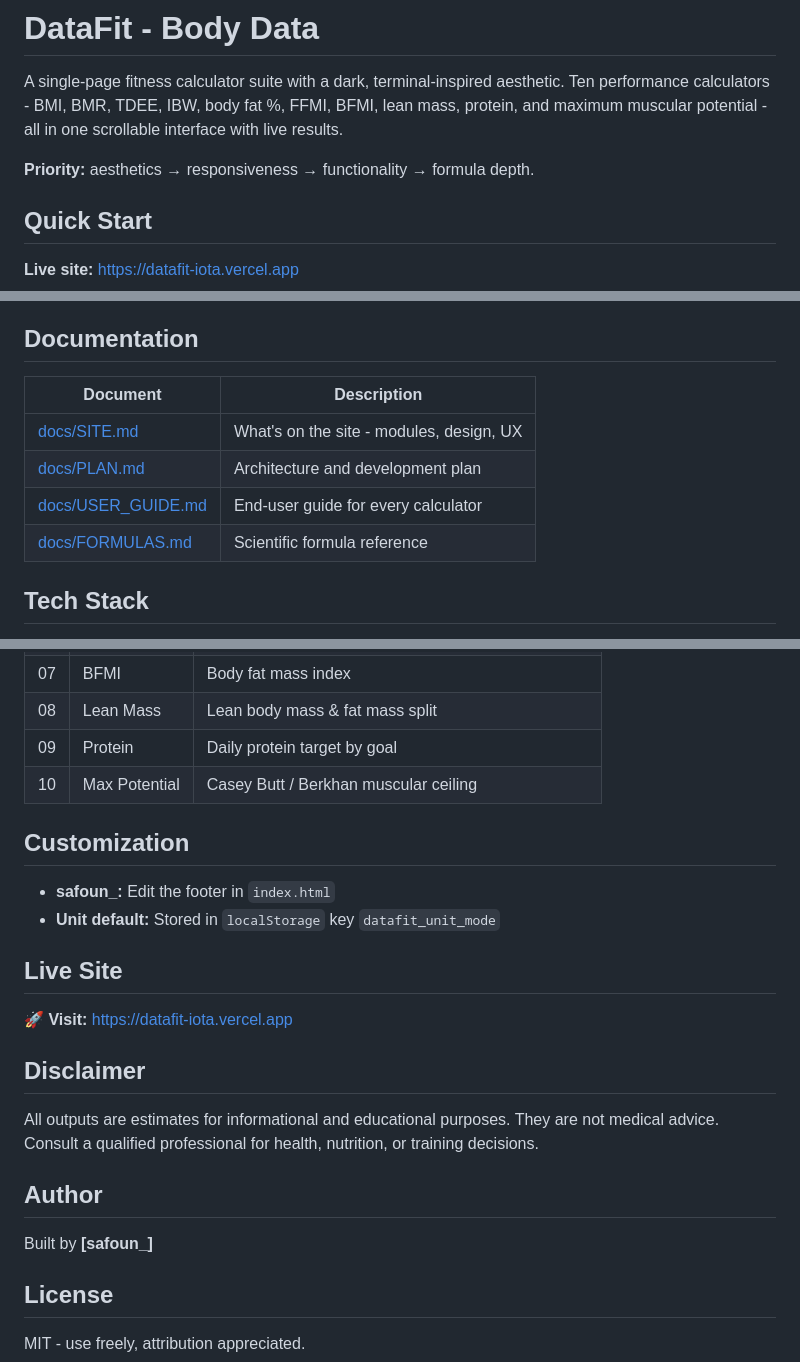
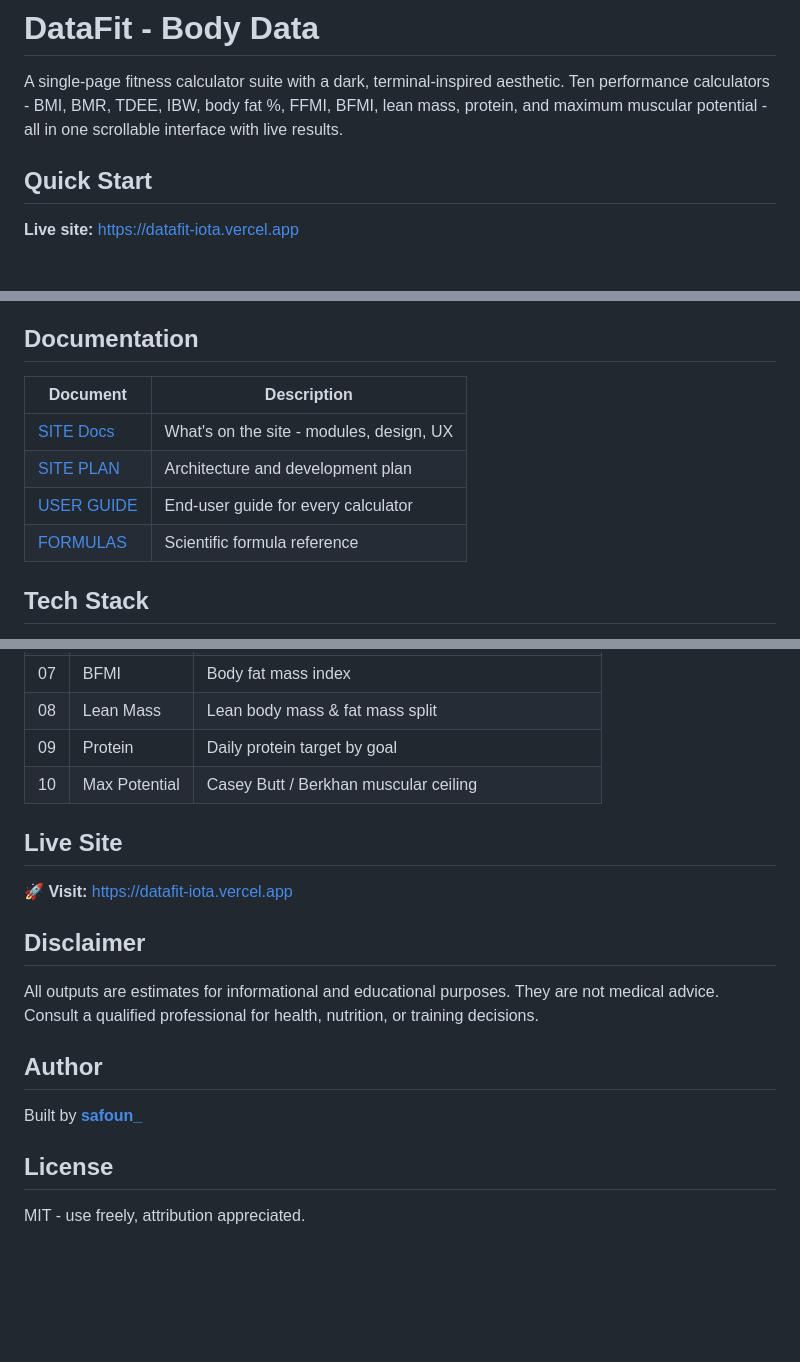
Before and after one commit to safoun10/DataFit, a Markdown page: README.md, 3 parts joined by grey strips. Rendered like a GitHub page; blank space fills up the shorter version.

Commit message:
let's check dev

```diff
--- a/README.md
+++ b/README.md
@@ -1,8 +1,6 @@
 # DataFit - Body Data
 
 A single-page fitness calculator suite with a dark, terminal-inspired aesthetic. Ten performance calculators - BMI, BMR, TDEE, IBW, body fat %, FFMI, BFMI, lean mass, protein, and maximum muscular potential - all in one scrollable interface with live results.
-
-**Priority:** aesthetics → responsiveness → functionality → formula depth.
 
 ## Quick Start
 
@@ -20,12 +18,12 @@ All calculations run in your browser. Use the new PROFILE section (first module)
 
 ## Documentation
 
-| Document                                 | Description                              |
-| ---------------------------------------- | ---------------------------------------- |
-| [docs/SITE.md](docs/SITE.md)             | What's on the site - modules, design, UX |
-| [docs/PLAN.md](docs/PLAN.md)             | Architecture and development plan        |
-| [docs/USER_GUIDE.md](docs/USER_GUIDE.md) | End-user guide for every calculator      |
-| [docs/FORMULAS.md](docs/FORMULAS.md)     | Scientific formula reference             |
+| Document                              | Description                              |
+| --------------------------------------| ---------------------------------------- |
+| [SITE Docs](docs/SITE.md)             | What's on the site - modules, design, UX |
+| [SITE PLAN](docs/PLAN.md)             | Architecture and development plan        |
+| [USER GUIDE](docs/USER_GUIDE.md)      | End-user guide for every calculator      |
+| [FORMULAS](docs/FORMULAS.md)          | Scientific formula reference             |
 
 ## Tech Stack
 
@@ -63,11 +61,6 @@ DataFit/
 | 09  | Protein       | Daily protein target by goal                             |
 | 10  | Max Potential | Casey Butt / Berkhan muscular ceiling                    |
 
-## Customization
-
-- **safoun\_:** Edit the footer in `index.html`
-- **Unit default:** Stored in `localStorage` key `datafit_unit_mode`
-
 ## Live Site
 
 🚀 **Visit:** https://datafit-iota.vercel.app
@@ -78,7 +71,7 @@ All outputs are estimates for informational and educational purposes. They are n
 
 ## Author
 
-Built by **[safoun_]**
+Built by **[safoun_](https://www.linkedin.com/in/safoun10/)**
 
 ## License
 
```
